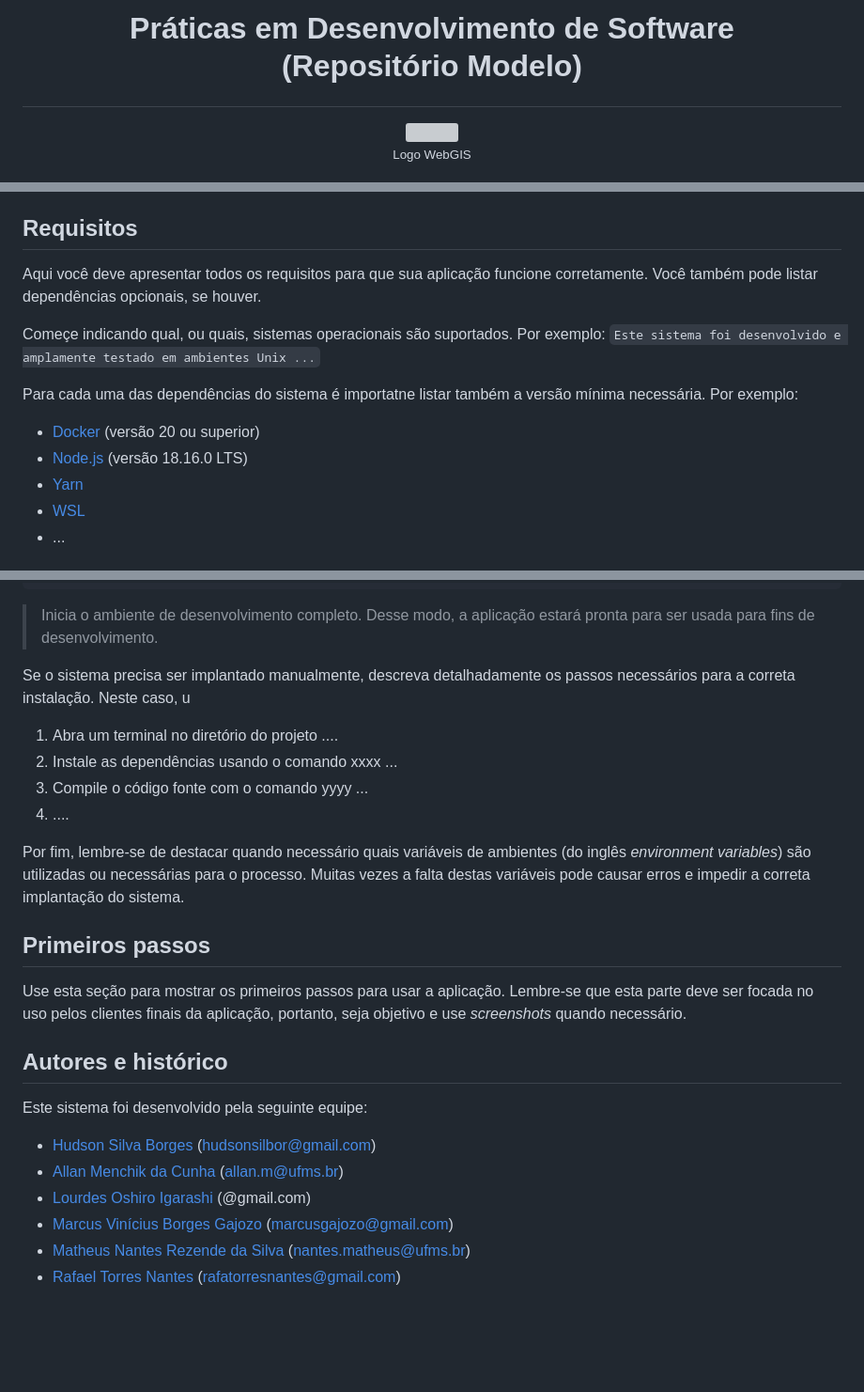
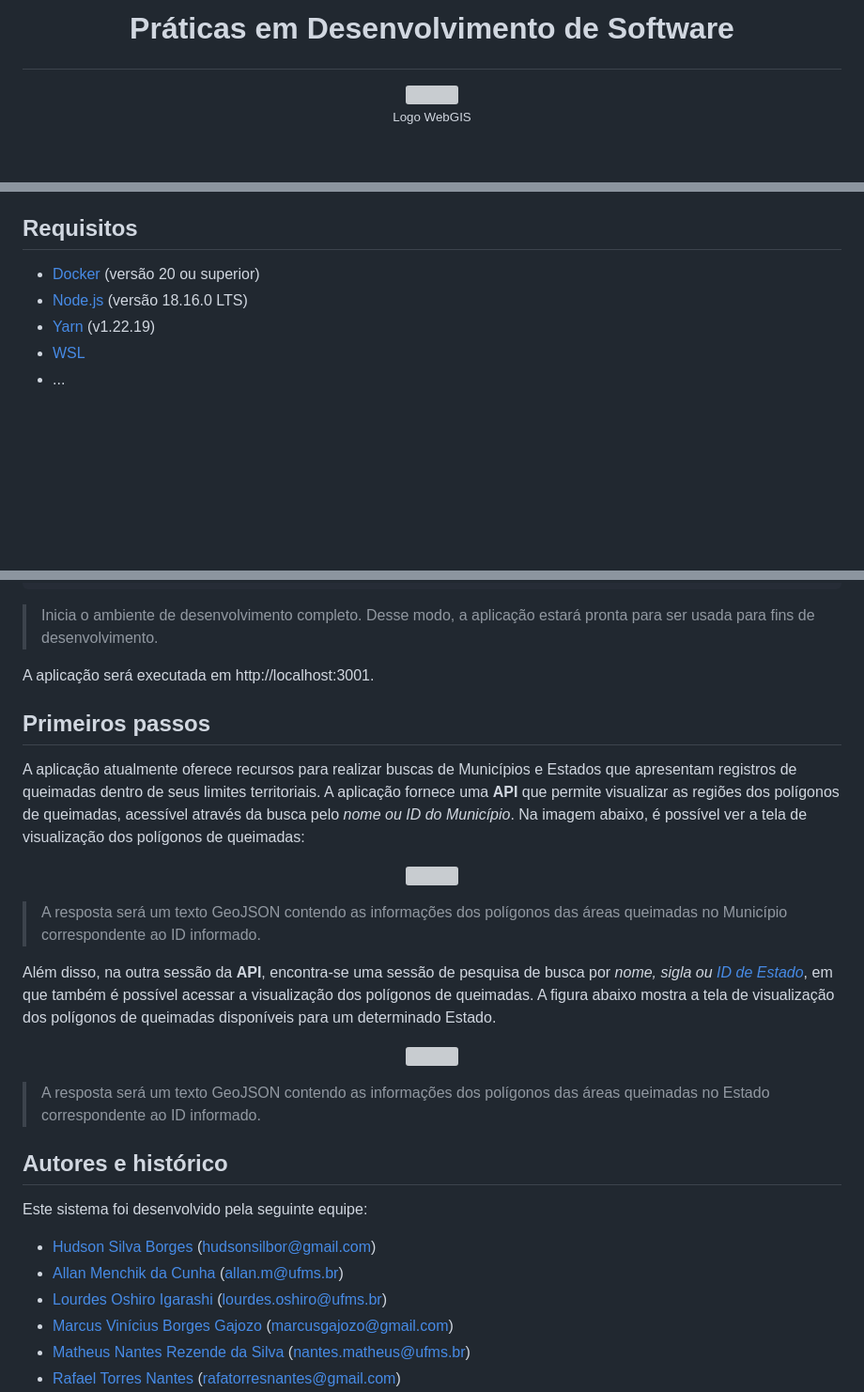
Before and after one commit to geoia/backend-incra, a Markdown page: README.md, 3 parts joined by grey strips. Shown: that part at 94% size. Rendered like a GitHub page; blank space fills up the shorter version; grey boxes are pictures that could not be loaded.

Commit message:
Update readme inicialização.md

````diff
--- a/README.md
+++ b/README.md
@@ -1,4 +1,4 @@
-# <p align="center"> Práticas em Desenvolvimento de Software <br/> (Repositório Modelo) </p>
+# <p align="center"> Práticas em Desenvolvimento de Software <br/>  </p>
 
 <p align="center">
   <img src="https://user-images.githubusercontent.com/58231791/237037360-3fb30429-cd73-440d-91b7-ab345081c45f.png" height="175px" />
@@ -37,15 +37,9 @@ Liste as principais funcionalidades do sistema implementado. Você pode usar de
 
 ## Requisitos
 
-Aqui você deve apresentar todos os requisitos para que sua aplicação funcione corretamente. Você também pode listar dependências opcionais, se houver.
-
-Começe indicando qual, ou quais, sistemas operacionais são suportados. Por exemplo: `Este sistema foi desenvolvido e amplamente testado em ambientes Unix ...`
-
-Para cada uma das dependências do sistema é importatne listar também a versão mínima necessária. Por exemplo:
-
 - [Docker](https://www.docker.com/) (versão 20 ou superior)
 - [Node.js](https://nodejs.org/) (versão 18.16.0 LTS)
-- [Yarn](https://classic.yarnpkg.com/en/docs/install#windows-stable)
+- [Yarn](https://classic.yarnpkg.com/en/docs/install#windows-stable) (v1.22.19)
 - [WSL](https://learn.microsoft.com/pt-br/windows/wsl/install)
 - ...
 
@@ -97,19 +91,29 @@ docker compose up backend.dev
 ```
 >  Inicia o ambiente de desenvolvimento completo. Desse modo, a aplicação estará pronta para ser usada para fins de desenvolvimento.
 
-
-Se o sistema precisa ser implantado manualmente, descreva detalhadamente os passos necessários para a correta instalação. Neste caso, u
-
-1. Abra um terminal no diretório do projeto ....
-2. Instale as dependências usando o comando xxxx ...
-3. Compile o código fonte com o comando yyyy ...
-4. ....
-
-Por fim, lembre-se de destacar quando necessário quais variáveis de ambientes (do inglês _environment variables_) são utilizadas ou necessárias para o processo. Muitas vezes a falta destas variáveis pode causar erros e impedir a correta implantação do sistema.
+A aplicação será executada em http://localhost:3001.
 
 ## Primeiros passos
 
-Use esta seção para mostrar os primeiros passos para usar a aplicação. Lembre-se que esta parte deve ser focada no uso pelos clientes finais da aplicação, portanto, seja objetivo e use _screenshots_ quando necessário.
+A aplicação atualmente oferece recursos para realizar buscas de Municípios e Estados que apresentam registros de queimadas dentro de seus limites territoriais. A aplicação fornece uma **API** que permite visualizar as regiões dos polígonos de queimadas, acessível através da busca pelo _nome ou ID do Município_. Na imagem abaixo, é possível ver a tela de visualização dos polígonos de queimadas:
+
+<p align="center">
+  <img src="" height="175px" />
+  <br/>
+  <small></small>
+</p>
+
+>   A resposta será um texto GeoJSON contendo as informações dos polígonos das áreas queimadas no Município correspondente ao ID informado.
+
+Além disso, na outra sessão da **API**, encontra-se uma sessão de pesquisa de busca por _nome, sigla ou [ID de Estado](https://docs.google.com/spreadsheets/d/1tQB3EUXZrys5tpWlwSLnpINiCo4D6c8WZem821ei9GM/edit?usp=sharing)_, em que também é possível acessar a visualização dos polígonos de queimadas. A figura abaixo mostra a tela de visualização dos polígonos de queimadas disponíveis para um determinado Estado.
+
+<p align="center">
+  <img src="" height="175px" />
+  <br/>
+  <small></small>
+</p>
+
+>  A resposta será um texto GeoJSON contendo as informações dos polígonos das áreas queimadas no Estado correspondente ao ID informado.
 
 ## Autores e histórico
 
@@ -117,7 +121,7 @@ Este sistema foi desenvolvido pela seguinte equipe:
 
 - [Hudson Silva Borges](https://github.com/hsborges) (hudsonsilbor@gmail.com)
 - [Allan Menchik da Cunha](https://github.com/Menchik) (allan.m@ufms.br)
-- [Lourdes Oshiro Igarashi](https://github.com/LourdesOshiroIgarashi) (@gmail.com)
+- [Lourdes Oshiro Igarashi](https://github.com/LourdesOshiroIgarashi) (lourdes.oshiro@ufms.br)
 - [Marcus Vinícius Borges Gajozo](https://github.com/marcusgajozo) (marcusgajozo@gmail.com)
 - [Matheus Nantes Rezende da Silva](https://github.com/matheus-nantes) (nantes.matheus@ufms.br)
 - [Rafael Torres Nantes](https://github.com/rafael-torres-nantes) (rafatorresnantes@gmail.com)
````
